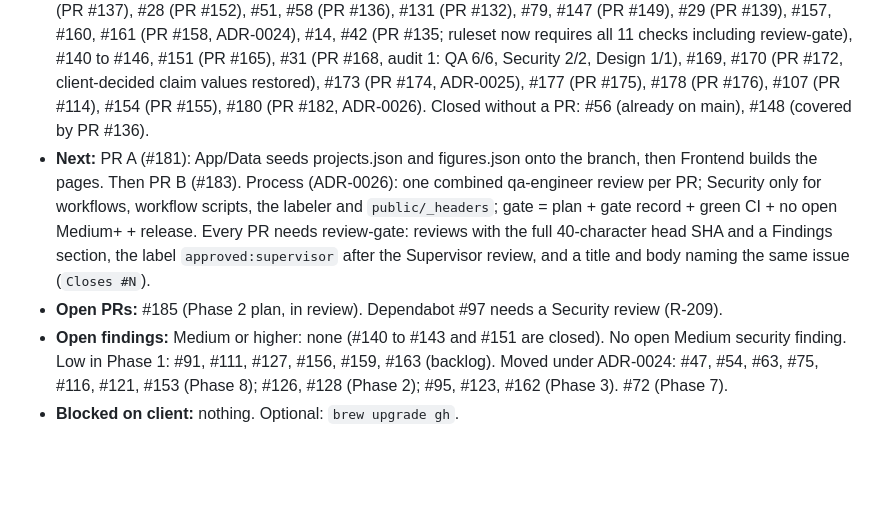
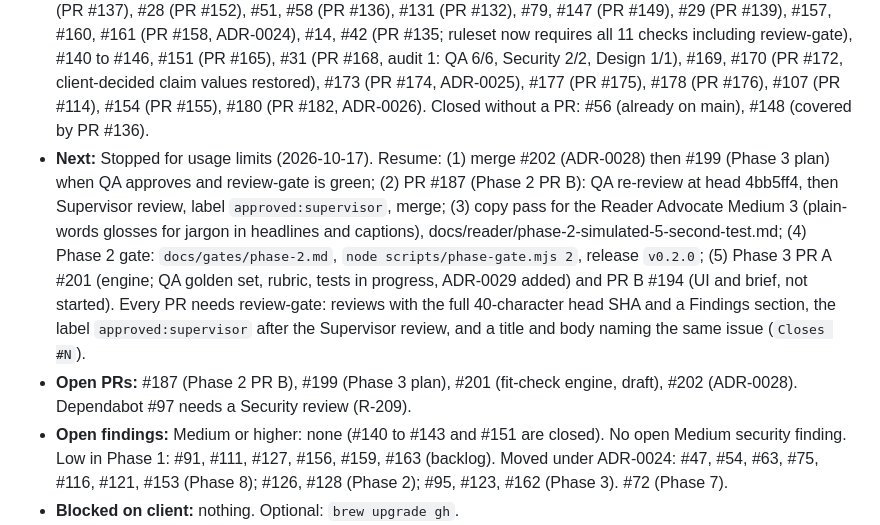
Before and after one commit to Rohanjain2312/rohanjain.pro, a Markdown page: docs/status.md, the part around the change. Rendered like a GitHub page; blank space fills up the shorter version.

Commit message:
[supervisor] docs(status): stopped for usage limits (#191)
Agent-Role: supervisor
Co-Authored-By: Claude Sonnet 5.5 <noreply@anthropic.com>

```diff
--- a/docs/status.md
+++ b/docs/status.md
@@ -4,9 +4,9 @@ Resume pointer. Updated after every issue (R-802). Read at every session start.
 
 - **Phase:** 2 in progress (with Phase 5 folded in, ADR-0026; plan `docs/phases/phase-2-plan.md`). Phase 1 gate passed 2026-10-17, release `v0.1.0`.
 - **Last merged issues:** #1 (PR #2), #32 (PR #37), #7 (PR #35), #46 (PR #52), #45, #60, #61 (PR #53), #44, #62 (PR #55), #3 (PR #36), #6 (PR #48), #4, #38 (PR #34), #50 (PR #65), #66 (PR #67), #5 (PR #49), #33 (PR #68), #70 (PR #71), #39 (PR #40), #8 (PR #76), #69 (PR #73), #10 (PR #77), #78 (PR #81), #19 (PR #82), #22 (PR #83), #11 (PR #85), #87 (PR #89), #93 (PR #94), #30 (PR #84), #104 (PR #106), #20 (PR #108), #27 (PR #110), #12 (PR #109), #112 (PR #113), #115 (PR #117), #17 (PR #120), #23, #24 (PR #119), #18 (PR #122), #21 (PR #124), #13, #16 (PR #125), #129 (PR #130), #96 (PR #138), #118 (PR #133), #15, #150 (PR #134), #25, #26 (PR #137), #28 (PR #152), #51, #58 (PR #136), #131 (PR #132), #79, #147 (PR #149), #29 (PR #139), #157, #160, #161 (PR #158, ADR-0024), #14, #42 (PR #135; ruleset now requires all 11 checks including review-gate), #140 to #146, #151 (PR #165), #31 (PR #168, audit 1: QA 6/6, Security 2/2, Design 1/1), #169, #170 (PR #172, client-decided claim values restored), #173 (PR #174, ADR-0025), #177 (PR #175), #178 (PR #176), #107 (PR #114), #154 (PR #155), #180 (PR #182, ADR-0026). Closed without a PR: #56 (already on main), #148 (covered by PR #136).
-- **Next:** PR A (#181): App/Data seeds projects.json and figures.json onto the branch, then Frontend builds the pages. Then PR B (#183). Process (ADR-0026): one combined qa-engineer review per PR; Security only for workflows, workflow scripts, the labeler and `public/_headers`; gate = plan + gate record + green CI + no open Medium+ + release.
+- **Next:** Stopped for usage limits (2026-10-17). Resume: (1) merge #202 (ADR-0028) then #199 (Phase 3 plan) when QA approves and review-gate is green; (2) PR #187 (Phase 2 PR B): QA re-review at head 4bb5ff4, then Supervisor review, label `approved:supervisor`, merge; (3) copy pass for the Reader Advocate Medium 3 (plain-words glosses for jargon in headlines and captions), docs/reader/phase-2-simulated-5-second-test.md; (4) Phase 2 gate: `docs/gates/phase-2.md`, `node scripts/phase-gate.mjs 2`, release `v0.2.0`; (5) Phase 3 PR A #201 (engine; QA golden set, rubric, tests in progress, ADR-0029 added) and PR B #194 (UI and brief, not started).
   Every PR needs review-gate: reviews with the full 40-character head SHA and a Findings section, the label `approved:supervisor` after the Supervisor review, and a title and body naming the same issue (`Closes #N`).
-- **Open PRs:** #185 (Phase 2 plan, in review). Dependabot #97 needs a Security review (R-209).
+- **Open PRs:** #187 (Phase 2 PR B), #199 (Phase 3 plan), #201 (fit-check engine, draft), #202 (ADR-0028). Dependabot #97 needs a Security review (R-209).
 - **Open findings:** Medium or higher: none (#140 to #143 and #151 are closed). No open Medium security finding. Low in Phase 1: #91, #111, #127, #156, #159, #163 (backlog). Moved under ADR-0024: #47, #54, #63, #75, #116, #121, #153 (Phase 8); #126, #128 (Phase 2); #95, #123, #162 (Phase 3). #72 (Phase 7).
 - **Blocked on client:** nothing. Optional: `brew upgrade gh`.
 - **Process:** subagents on sonnet (haiku for chores), no opus; up to eight agents at a time (ADR-0022, supersedes the ADR-0020 cap). Subagents leave agent memory uncommitted (#104); before removing a worktree, copy its memory into `supervisor/107-memory`. Run `npm ci` in the main checkout after a merge that changes the lockfile (nested worktrees resolve its `tsconfig.json`). Run `gh pr ready` from the PR's worktree. Before approving, check the PR merges with current main and no new verify gate landed since its run. Agents do not run `npm run hooks:install` (PR #109 decision). An owner may push fixes to its own files onto another role's PR branch from a detached checkout (PR #85 decision). Follow the Phase 0 retro process change (run-review to the letter).
```
